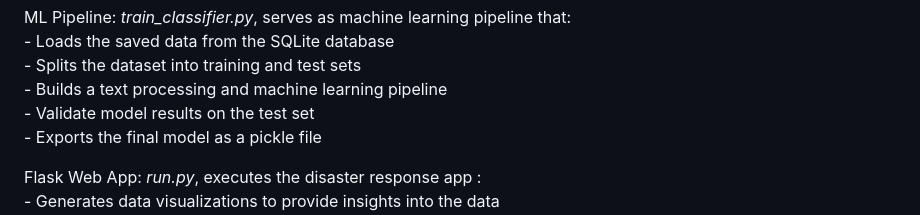
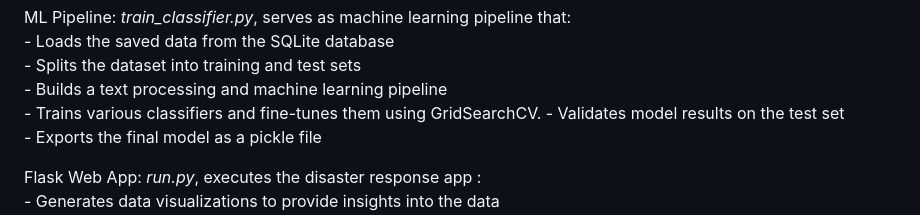
Before and after one commit to TheAnalyticCraft/Disaster-Response-Pipeline-Project, a Markdown page: README.md, the part around the change. Rendered like a GitHub page.

```diff
--- a/README.md
+++ b/README.md
@@ -18,7 +18,8 @@ ML Pipeline: *train_classifier.py*, serves as machine learning pipeline that:
     - Loads the saved data from the SQLite database
     - Splits the dataset into training and test sets
     - Builds a text processing and machine learning pipeline
-    - Validate model results on the test set
+    - Trains various classifiers and fine-tunes them using GridSearchCV.
+    - Validates model results on the test set
     - Exports the final model as a pickle file
 
 Flask Web App: *run.py*, executes the disaster response app :
```
